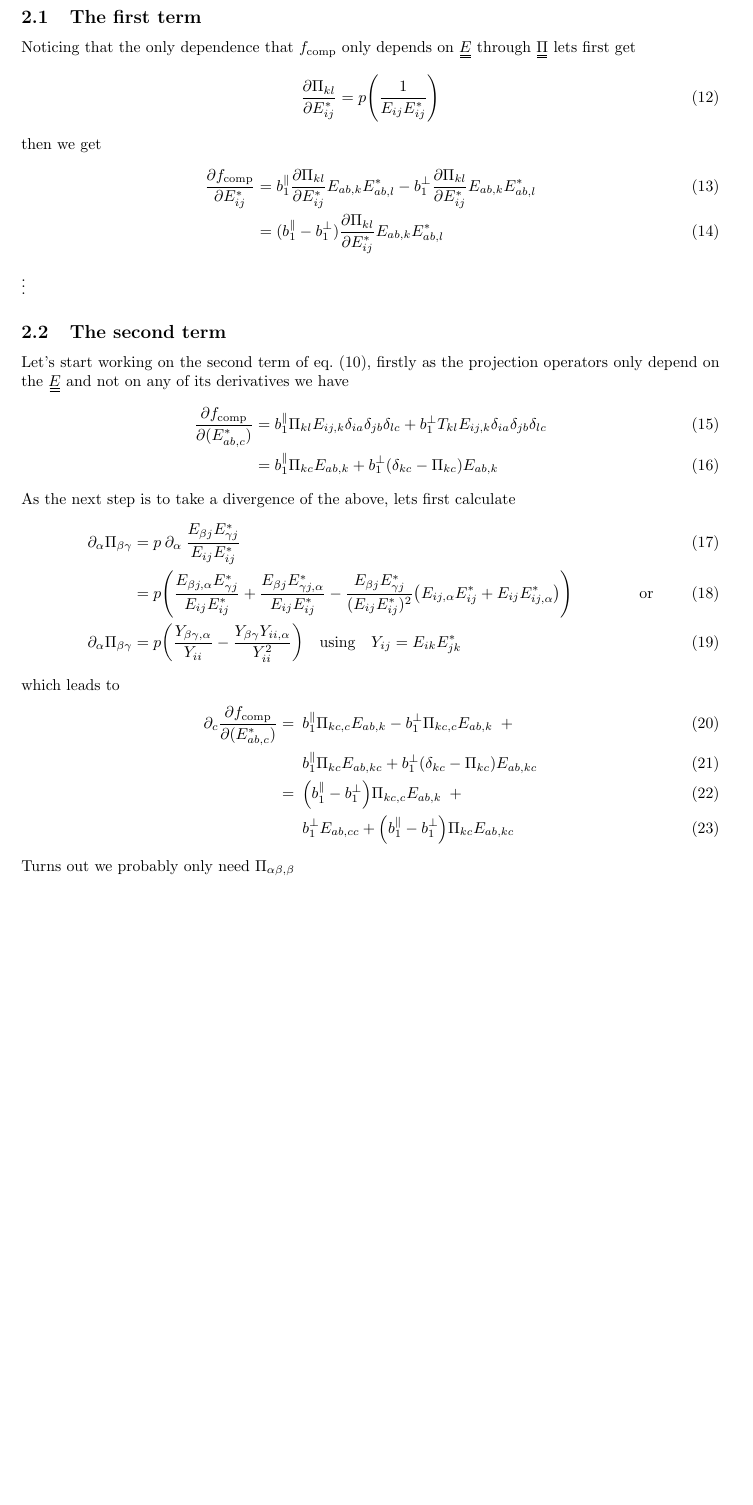
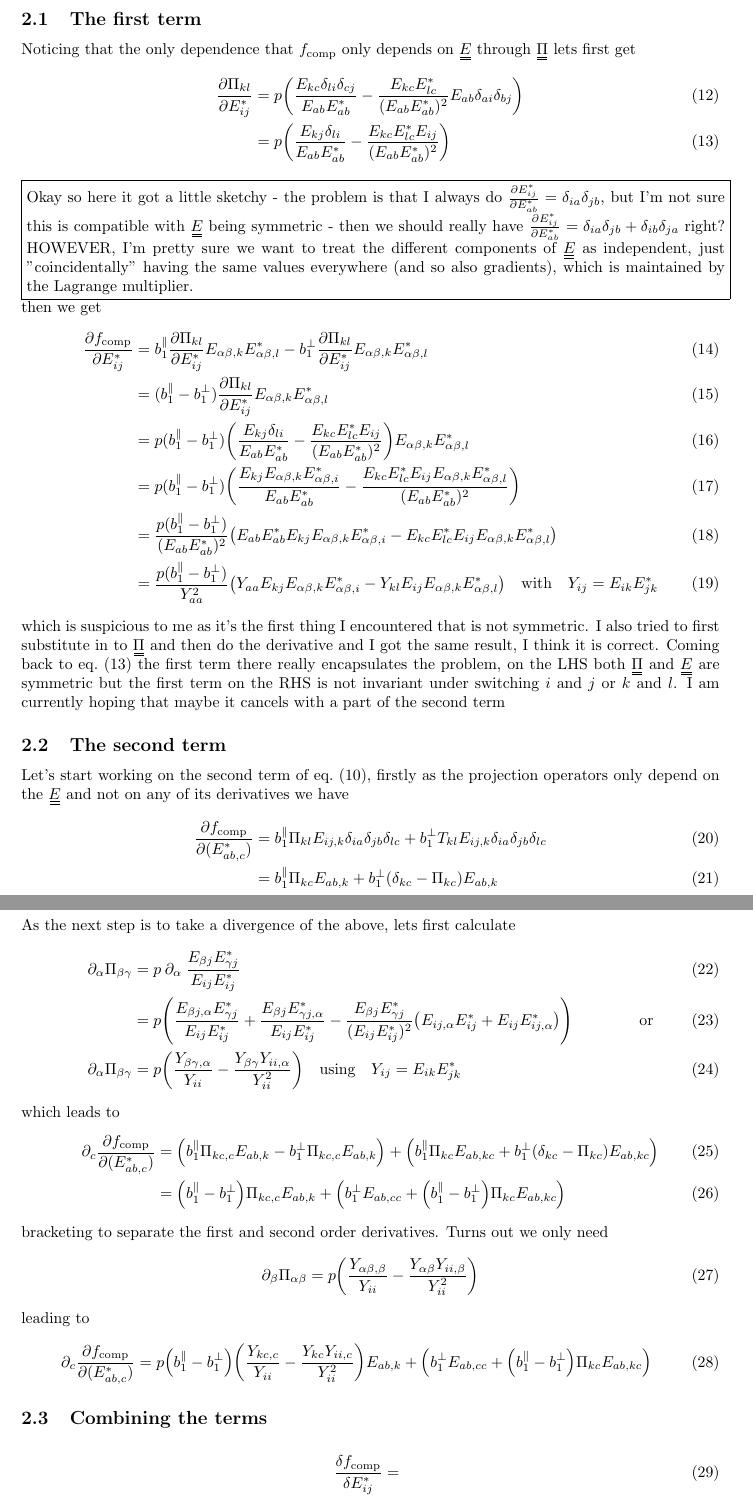
Before and after one commit to kockahonza/MPhysDerivationsLatex, a LaTeX document (main.tex): part of page 2 of 2 before the commit and two parts of pages 2 and 3 of 3 after it, the two joined at a grey line, cut so that both start at the same text, the shorter picture padded with empty space. Compiled offline with pdfLaTeX.

Commit message:
About to start combining the EuLaG terms

```diff
--- a/main.tex
+++ b/main.tex
@@ -57,15 +57,25 @@ I repeat the equations here for convenience
 \subsection{The first term}
 Noticing that the only dependence that $f_\text{comp}$ only depends on $\du{E}$ through $\du{\Pi}$ lets first get
 \begin{align}
-    \pdv{\Pi_{kl}}{E_{ij}^*} &= p \qty(\frac{1}{\YY{i}{i}})
+    \pdv{\Pi_{kl}}{E_{ij}^*} &= p \qty(\frac{E_{kc}\delta_{li}\delta_{cj}}{\YY[b]{a}{a}} - \frac{\YY[c]{k}{l}}{(\YY[b]{a}{a})^2}E_{ab}\delta_{ai}\delta_{bj}) \\
+    &= p \qty(\frac{E_{kj}\delta_{li}}{\YY[b]{a}{a}} - \frac{\YY[c]{k}{l}E_{ij}}{(\YY[b]{a}{a})^2}) \label{eq:asym1}
 \end{align}
+\noindent\fbox{\parbox{\textwidth}{
+    Okay so here it got a little sketchy - the problem is that I always do $\pdv{E_{ij}^*}{E_{ab}^*} = \delta_{ia}\delta_{jb}$, but I'm not sure this is compatible with $\du{E}$ being symmetric - then we should really have $\pdv{E_{ij}^*}{E_{ab}^*} = \delta_{ia}\delta_{jb} + \delta_{ib}\delta_{ja}$ right? HOWEVER, I'm pretty sure we want to treat the different components of $\du{E}$ as independent, just "coincidentally" having the same values everywhere (and so also gradients), which is maintained by the Lagrange multiplier.
+}}
 then we get
 \begin{align}
-    \pdv{f_\text{comp}}{E_{ij}^*} &= b_1^\parallel \pdv{\Pi_{kl}}{E_{ij}^*}E_{ab,k}E_{ab,l}^* - b_1^\perp \pdv{\Pi_{kl}}{E_{ij}^*}E_{ab,k}E_{ab,l}^* \\
-    &= (b_1^\parallel - b_1^\perp) \pdv{\Pi_{kl}}{E_{ij}^*}E_{ab,k}E_{ab,l}^*
+    \pdv{f_\text{comp}}{E_{ij}^*} &= b_1^\parallel \pdv{\Pi_{kl}}{E_{ij}^*}E_{\alpha\beta,k}E_{\alpha\beta,l}^* - b_1^\perp \pdv{\Pi_{kl}}{E_{ij}^*}E_{\alpha\beta,k}E_{\alpha\beta,l}^* \\
+    &= (b_1^\parallel - b_1^\perp) \pdv{\Pi_{kl}}{E_{ij}^*}E_{\alpha\beta,k}E_{\alpha\beta,l}^* \\
+    &= p(b_1^\parallel - b_1^\perp) \qty(\frac{E_{kj}\delta_{li}}{\YY[b]{a}{a}} - \frac{\YY[c]{k}{l}E_{ij}}{(\YY[b]{a}{a})^2}) E_{\alpha\beta,k}E_{\alpha\beta,l}^* \\
+    &= p(b_1^\parallel - b_1^\perp) \qty(\frac{E_{kj}E_{\alpha\beta,k}E_{\alpha\beta,i}^*}{\YY[b]{a}{a}} - \frac{\YY[c]{k}{l}E_{ij} E_{\alpha\beta,k}E_{\alpha\beta,l}^*}{(\YY[b]{a}{a})^2}) \\
+    &= \frac{p(b_1^\parallel - b_1^\perp)}{(\YY[b]{a}{a})^2} \qty(\YY[b]{a}{a}E_{kj}E_{\alpha\beta,k}E_{\alpha\beta,i}^* - \YY[c]{k}{l}E_{ij} E_{\alpha\beta,k}E_{\alpha\beta,l}^*) \\
+    &= \frac{p(b_1^\parallel - b_1^\perp)}{Y_{aa}^2} \qty(Y_{aa}E_{kj}E_{\alpha\beta,k}E_{\alpha\beta,i}^* - Y_{kl}E_{ij} E_{\alpha\beta,k}E_{\alpha\beta,l}^*) \qq{with} Y_{ij} = \YY[k]{i}{j}
 \end{align}
-
-\vdots
+which is suspicious to me as it's the first thing I encountered that is not symmetric.
+I also tried to first substitute in to $\du{\Pi}$ and then do the derivative and I got the same result, I think it is correct.
+Coming back to \cref{eq:asym1} the first term there really encapsulates the problem, on the LHS both $\du{\Pi}$ and $\du{E}$ are symmetric but the first term on the RHS is not invariant under switching $i$ and $j$ or $k$ and $l$.
+I am currently hoping that maybe it cancels with a part of the second term
 
 \subsection{The second term}
 Let's start working on the second term of \cref{eq:eulag}, firstly as the projection operators only depend on the $\du{E}$ and not on any of its derivatives we have
@@ -81,13 +91,21 @@ As the next step is to take a divergence of the above, lets first calculate
 \end{align}
 which leads to
 \begin{align}
-    \pp_c \pdv{f_\text{comp}}{(E_{ab,c}^*)} =\enspace& b_1^\parallel \Pi_{kc,c} E_{ab,k} - b_1^\perp \Pi_{kc,c} E_{ab,k} \enspace+ \\
-    & b_1^\parallel \Pi_{kc} E_{ab,kc} + b_1^\perp \qty(\delta_{kc} - \Pi_{kc}) E_{ab,kc} \\
-    =\enspace& \qty(b_1^\parallel - b_1^\perp) \Pi_{kc,c} E_{ab,k} \enspace+ \\
-    & b_1^\perp E_{ab,cc} + \qty(b_1^\parallel - b_1^\perp) \Pi_{kc} E_{ab,kc}
+    \pp_c \pdv{f_\text{comp}}{(E_{ab,c}^*)} &= \qty(b_1^\parallel \Pi_{kc,c} E_{ab,k} - b_1^\perp \Pi_{kc,c} E_{ab,k}) + \qty(b_1^\parallel \Pi_{kc} E_{ab,kc} + b_1^\perp \qty(\delta_{kc} - \Pi_{kc}) E_{ab,kc}) \\
+    &= \qty(b_1^\parallel - b_1^\perp) \Pi_{kc,c} E_{ab,k} + \qty(b_1^\perp E_{ab,cc} + \qty(b_1^\parallel - b_1^\perp) \Pi_{kc} E_{ab,kc})
 \end{align}
-Turns out we probably only need $\Pi_{\alpha\beta,\beta}$
+bracketing to separate the first and second order derivatives. Turns out we only need
+\begin{equation}
+    \pp_\beta \Pi_{\alpha\beta} &= p \qty(\frac{Y_{\alpha\beta,\beta}}{Y_{ii}} - \frac{Y_{\alpha\beta} Y_{ii,\beta}}{Y_{ii}^2})
+\end{equation}
+leading to
+\begin{align}
+    \pp_c \pdv{f_\text{comp}}{(E_{ab,c}^*)} &= p\qty(b_1^\parallel - b_1^\perp) \qty(\frac{Y_{kc,c}}{Y_{ii}} - \frac{Y_{kc} Y_{ii,c}}{Y_{ii}^2}) E_{ab,k} + \qty(b_1^\perp E_{ab,cc} + \qty(b_1^\parallel - b_1^\perp) \Pi_{kc} E_{ab,kc})
+\end{align}
 
-\vdots
+\subsection{Combining the terms}
+\begin{align}
+    \fdv{f_\text{comp}}{E_{ij}^*} =&\enspace
+\end{align}
 
 \end{document}
```
Also changed, not shown: main.tex (2 more changed lines).
